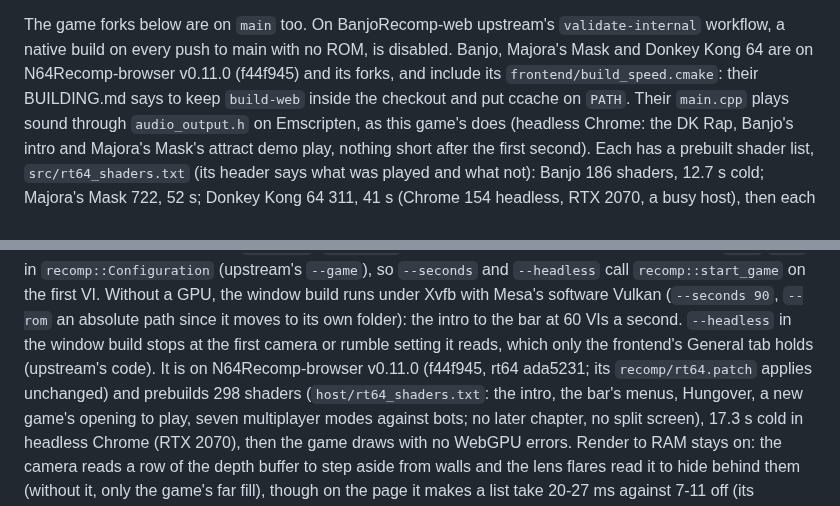
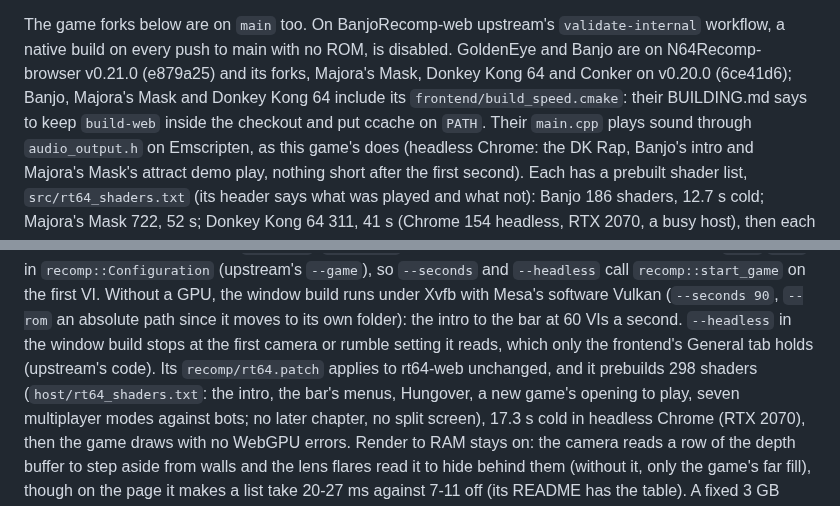
Before and after one commit to amazingalek/rush-2049-recomp, a Markdown page: CLAUDE.md, 2 parts joined by grey strips. GitHub-like rendering.

Commit message:
CLAUDE.md: GoldenEye's and Banjo's pages on N64Recomp-browser v0.21.0, the other game forks on v0.20.0
GoldenEye64Recomp-web 1a48c70 and BanjoRecomp-web fd3642f move rt64 to d070e5c (an empty submission while a
readback or present waits, for Firefox); both pages rebuilt, checked in headless Chrome from Pages and republished.

Co-Authored-By: Claude Opus 5.5 <noreply@anthropic.com>

```diff
--- a/CLAUDE.md
+++ b/CLAUDE.md
@@ -333,8 +333,9 @@ change that moves how a game plays (a fork, a page, a shader list), updates that
 a row. No game is added until every one in it is smooth in both browsers on integrated graphics too.
 
 The game forks below are on `main` too. On BanjoRecomp-web upstream's `validate-internal` workflow, a native build on
-every push to main with no ROM, is disabled. Banjo, Majora's Mask and Donkey Kong 64 are on N64Recomp-browser v0.11.0
-(f44f945) and its forks, and include its `frontend/build_speed.cmake`: their BUILDING.md says to keep `build-web`
+every push to main with no ROM, is disabled. GoldenEye and Banjo are on N64Recomp-browser v0.21.0
+(e879a25) and its forks, Majora's Mask, Donkey Kong 64 and Conker on v0.20.0 (6ce41d6); Banjo, Majora's Mask and
+Donkey Kong 64 include its `frontend/build_speed.cmake`: their BUILDING.md says to keep `build-web`
 inside the checkout and put ccache on `PATH`. Their `main.cpp` plays sound through `audio_output.h` on Emscripten, as
 this game's does (headless Chrome: the DK Rap, Banjo's intro and Majora's Mask's attract demo play, nothing short after
 the first second). Each has a prebuilt shader list, `src/rt64_shaders.txt` (its header says what was played and what
@@ -401,8 +402,8 @@ runtime has no `argc`/`argv` in `recomp::Configuration` (upstream's `--game`), s
 `recomp::start_game` on the first VI. Without a GPU, the window build runs under Xvfb with Mesa's software Vulkan
 (`--seconds 90`, `--rom` an absolute path since it moves to its own folder): the intro to the bar at 60 VIs a second.
 `--headless` in the window build stops at the first camera or rumble setting it reads, which only the frontend's
-General tab holds (upstream's code). It is on N64Recomp-browser v0.11.0 (f44f945, rt64 ada5231; its
-`recomp/rt64.patch` applies unchanged) and prebuilds 298 shaders (`host/rt64_shaders.txt`: the intro, the bar's menus,
+General tab holds (upstream's code). Its `recomp/rt64.patch` applies to rt64-web unchanged, and it prebuilds
+298 shaders (`host/rt64_shaders.txt`: the intro, the bar's menus,
 Hungover, a new game's opening to play, seven multiplayer modes against bots; no later chapter, no split screen),
 17.3 s cold in headless Chrome (RTX 2070), then the game draws with no WebGPU errors. Render to RAM stays on: the
 camera reads a row of the depth buffer to step aside from walls and the lens flares read it to hide behind them
```
